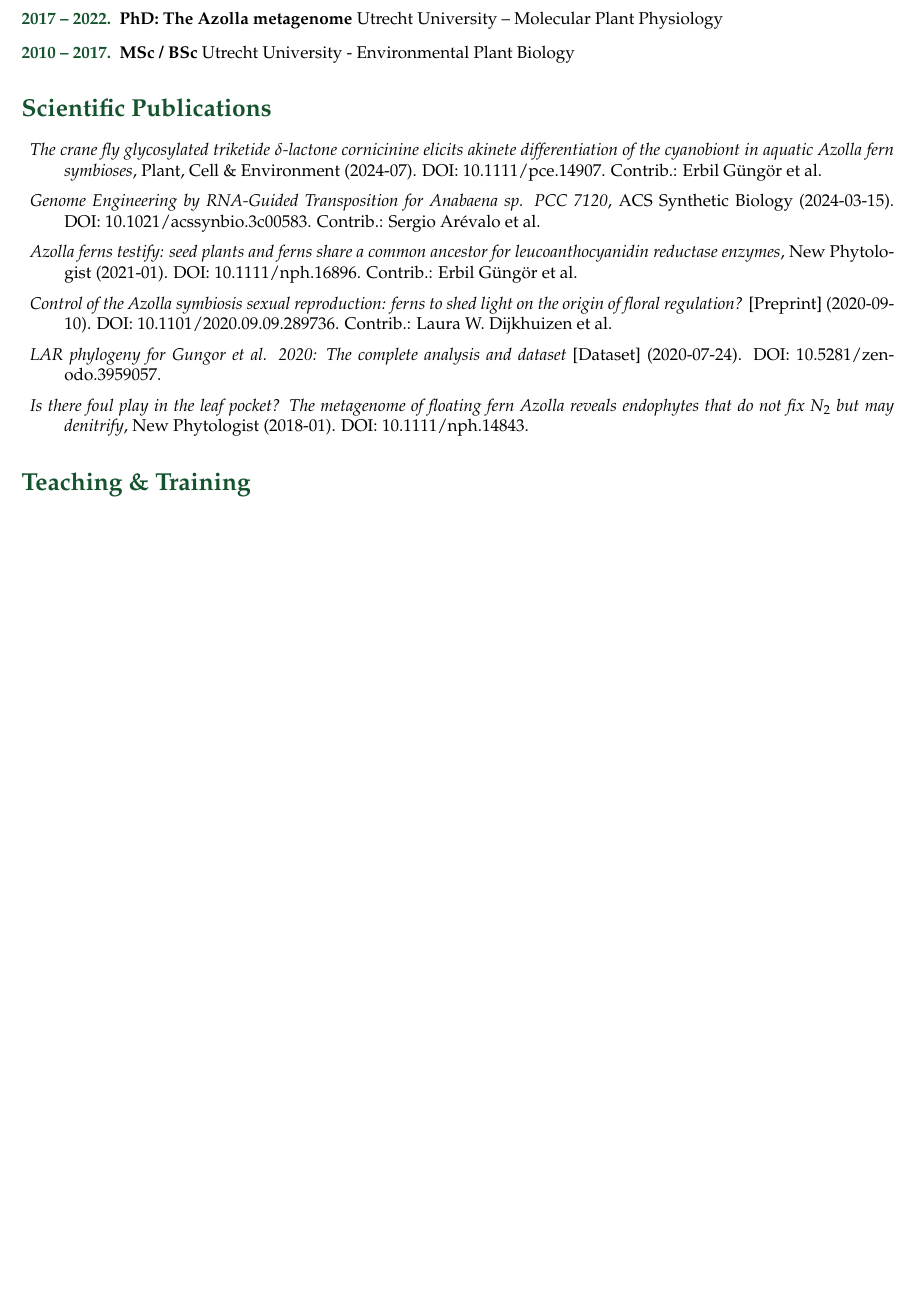
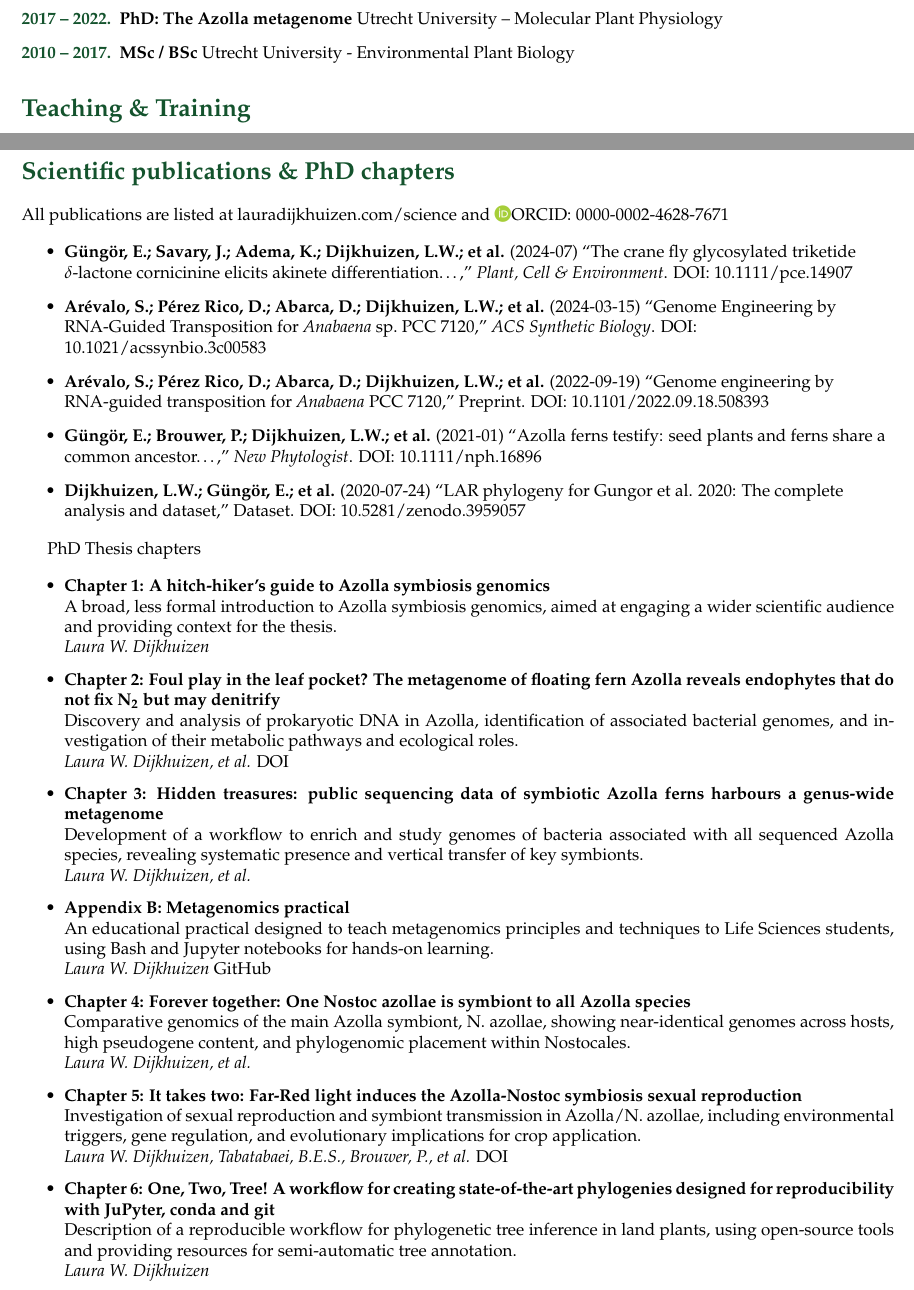
Before and after one commit to lauralwd/CV_generator, a LaTeX CV (cv.tex): part of page 2 of 3 before the commit and two parts of pages 2 and 4 of 4 after it, the two joined at a grey line, cut so that both start at the same text, the shorter picture padded with empty space. Compiled offline with pdfLaTeX.

Commit message:
expand publication list and move to extra page

```diff
--- a/cv.tex
+++ b/cv.tex
@@ -155,18 +155,6 @@
   \item[\normalfont \textcolor{ForestGreen}{\textbf{2010 -- 2017.}}] \textbf{MSc / BSc} Utrecht University - Environmental Plant Biology
 \end{description}
 
-% Publications
-\GreenHeading{Scientific Publications}
-\begin{description}
-  \setlength{\itemsep}{0.2em}
-  \item \textit{The crane fly glycosylated triketide $\delta$‐lactone cornicinine elicits akinete differentiation of the cyanobiont in aquatic Azolla fern symbioses}, Plant, Cell \& Environment (2024-07). DOI: \myhref{https://doi.org/10.1111/pce.14907}{10.1111/pce.14907}. Contrib.: Erbil Güngör et al.
-  \item \textit{Genome Engineering by RNA‐Guided Transposition for \textit{Anabaena} sp. PCC 7120}, ACS Synthetic Biology (2024-03-15). DOI: \myhref{https://doi.org/10.1021/acssynbio.3c00583}{10.1021/acssynbio.3c00583}. Contrib.: Sergio Arévalo et al.
-  \item \textit{Azolla ferns testify: seed plants and ferns share a common ancestor for leucoanthocyanidin reductase enzymes}, New Phytologist (2021-01). DOI: \myhref{https://doi.org/10.1111/nph.16896}{10.1111/nph.16896}. Contrib.: Erbil Güngör et al.
-  \item \textit{Control of the \textit{Azolla} symbiosis sexual reproduction: ferns to shed light on the origin of floral regulation?} [Preprint] (2020-09-10). DOI: \myhref{https://doi.org/10.1101/2020.09.09.289736}{10.1101/2020.09.09.289736}. Contrib.: Laura W. Dijkhuizen et al.
-  \item \textit{LAR phylogeny for Gungor et al. 2020: The complete analysis and dataset} [Dataset] (2020-07-24). DOI: \myhref{https://doi.org/10.5281/zenodo.3959057}{10.5281/zenodo.3959057}.
-  \item \textit{Is there foul play in the leaf pocket? The metagenome of floating fern \textit{Azolla} reveals endophytes that do not fix N$_2$ but may denitrify}, New Phytologist (2018-01). DOI: \myhref{https://doi.org/10.1111/nph.14843}{10.1111/nph.14843}.
-\end{description}
-
 % Teaching & Training
 \GreenHeading{Teaching \& Training}
 \begin{description}
@@ -257,4 +245,76 @@
 
 \end{multicols}
 
+\newpage
+
+\GreenHeading{Scientific publications \& PhD chapters}
+
+All publications are listed at \href{https://lauradijkhuizen.com/science}{lauradijkhuizen.com/science}  and
+\textcolor[HTML]{A6CE39}{\faOrcid}\href{https://orcid.org/0000-0002-4628-7671}{ORCID: 0000-0002-4628-7671}
+
+\begin{itemize}
+  \raggedright
+  \item \textbf{Güngör, E.; Savary, J.; Adema, K.; Dijkhuizen, L.W.; et al.} (2024-07)
+    “The crane fly glycosylated triketide $\delta$‐lactone cornicinine elicits akinete differentiation…,”
+    \emph{Plant, Cell \& Environment}. DOI: \href{https://doi.org/10.1111/pce.14907}{10.1111/pce.14907}
+
+  \item \textbf{Arévalo, S.; Pérez Rico, D.; Abarca, D.; Dijkhuizen, L.W.; et al.} (2024-03-15)
+    “Genome Engineering by RNA-Guided Transposition for \textit{Anabaena} sp.\ PCC 7120,”
+    \emph{ACS Synthetic Biology}. DOI: \href{https://doi.org/10.1021/acssynbio.3c00583}{10.1021/acssynbio.3c00583}
+
+  \item \textbf{Arévalo, S.; Pérez Rico, D.; Abarca, D.; Dijkhuizen, L.W.; et al.} (2022-09-19)
+    “Genome engineering by RNA-guided transposition for \textit{Anabaena} PCC 7120,” Preprint.
+    DOI: \href{https://doi.org/10.1101/2022.09.18.508393}{10.1101/2022.09.18.508393}
+
+  \item \textbf{Güngör, E.; Brouwer, P.; Dijkhuizen, L.W.; et al.} (2021-01)
+    “Azolla ferns testify: seed plants and ferns share a common ancestor…,”
+    \emph{New Phytologist}. DOI: \href{https://doi.org/10.1111/nph.16896}{10.1111/nph.16896}
+
+  \item \textbf{Dijkhuizen, L.W.; Güngör, E.; et al.} (2020-07-24)
+    “LAR phylogeny for Gungor et al. 2020: The complete analysis and dataset,” Dataset.
+    DOI: \href{https://doi.org/10.5281/zenodo.3959057}{10.5281/zenodo.3959057}
+
+\end{itemize}
+
+% PhD Thesis Chapters
+PhD Thesis chapters
+
+\begin{itemize}
+  \setlength{\itemsep}{0.3em}
+  \item \textbf{Chapter 1: A hitch-hiker’s guide to Azolla symbiosis genomics} \\
+    A broad, less formal introduction to Azolla symbiosis genomics, aimed at engaging a wider scientific audience and providing context for the thesis. \\
+    \emph{Laura W. Dijkhuizen}
+    % No DOI for this chapter
+
+  \item \textbf{Chapter 2: Foul play in the leaf pocket? The metagenome of floating fern Azolla reveals endophytes that do not fix N\textsubscript{2} but may denitrify} \\
+    Discovery and analysis of prokaryotic DNA in Azolla, identification of associated bacterial genomes, and investigation of their metabolic pathways and ecological roles. \\
+    \emph{Laura W. Dijkhuizen, et al.}
+    \href{https://doi.org/10.1111/nph.14843}{DOI}
+
+  \item \textbf{Chapter 3: Hidden treasures: public sequencing data of symbiotic Azolla ferns harbours a genus-wide metagenome} \\
+    Development of a workflow to enrich and study genomes of bacteria associated with all sequenced Azolla species, revealing systematic presence and vertical transfer of key symbionts. \\
+    \emph{Laura W. Dijkhuizen, et al.}
+    % No DOI for this chapter
+
+  \item \textbf{Appendix B: Metagenomics practical} \\
+    An educational practical designed to teach metagenomics principles and techniques to Life Sciences students, using Bash and Jupyter notebooks for hands-on learning. \\
+    \emph{Laura W. Dijkhuizen}
+    \href{https://github.com/lauralwd/metagenomicspractical}{GitHub}
+
+  \item \textbf{Chapter 4: Forever together: One Nostoc azollae is symbiont to all Azolla species} \\
+    Comparative genomics of the main Azolla symbiont, N. azollae, showing near-identical genomes across hosts, high pseudogene content, and phylogenomic placement within Nostocales. \\
+    \emph{Laura W. Dijkhuizen, et al.}
+    % No DOI for this chapter
+
+  \item \textbf{Chapter 5: It takes two: Far-Red light induces the Azolla-Nostoc symbiosis sexual reproduction} \\
+    Investigation of sexual reproduction and symbiont transmission in Azolla/N. azollae, including environmental triggers, gene regulation, and evolutionary implications for crop application. \\
+    \emph{Laura W. Dijkhuizen, Tabatabaei, B.E.S., Brouwer, P., et al.}
+    \href{https://doi.org/10.1101/2020.09.09.289736}{DOI}
+
+  \item \textbf{Chapter 6: One, Two, Tree! A workflow for creating state-of-the-art phylogenies designed for reproducibility with JuPyter, conda and git} \\
+    Description of a reproducible workflow for phylogenetic tree inference in land plants, using open-source tools and providing resources for semi-automatic tree annotation. \\
+    \emph{Laura W. Dijkhuizen}
+    % No DOI for this chapter
+\end{itemize}
+
 \end{document}
```
